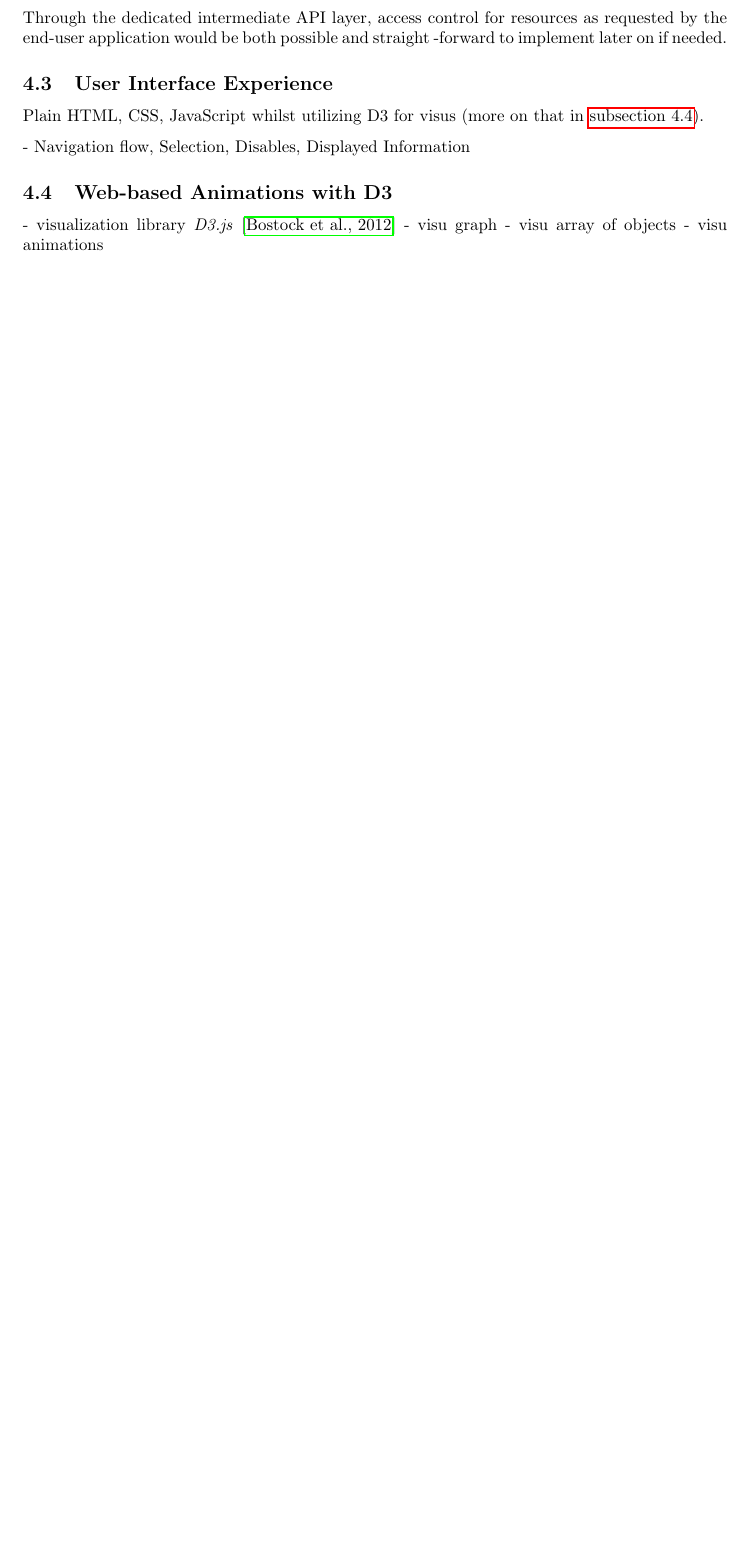
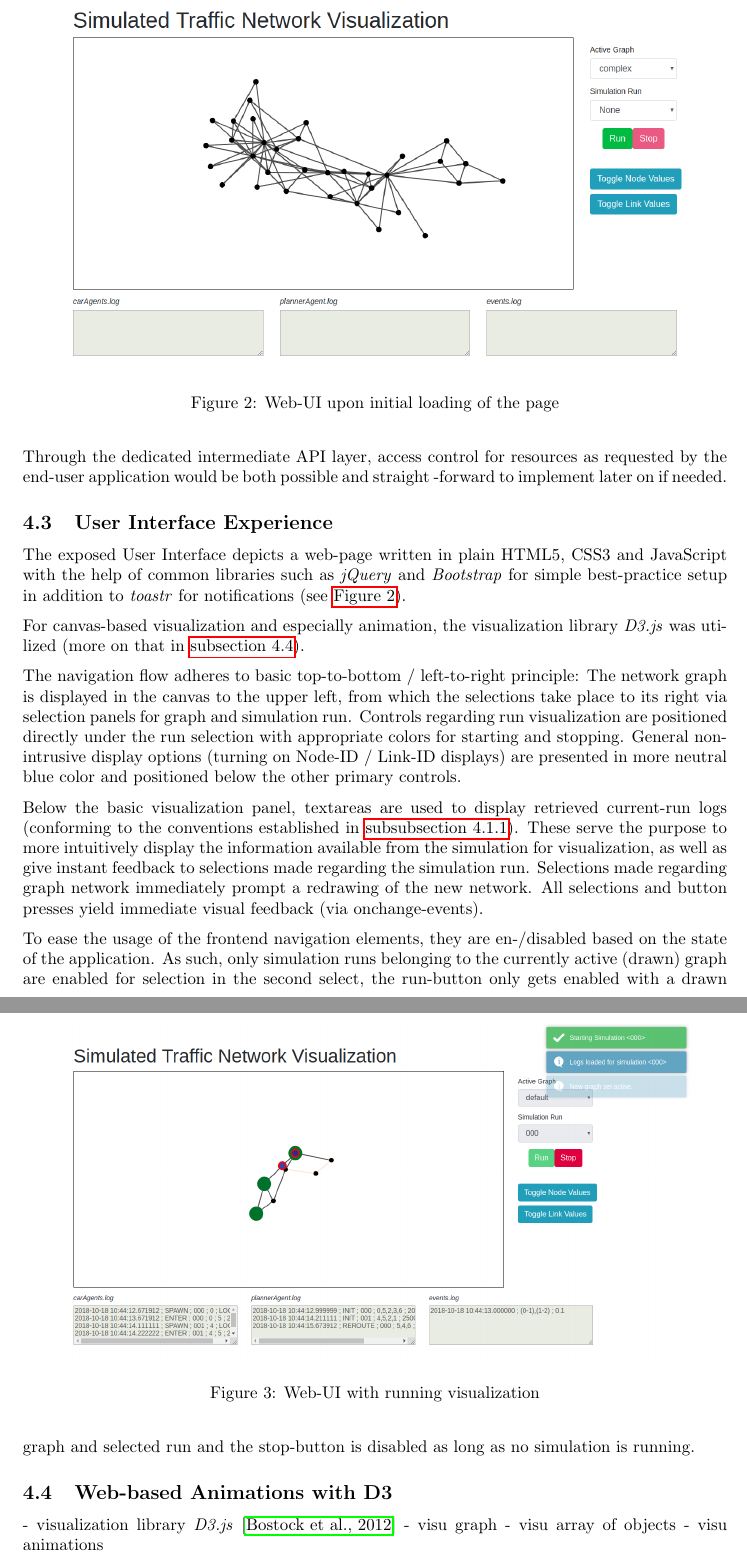
Before and after one commit to rngShard/tuk.mas.traffic-simulation-rti, a LaTeX paper (report/report.tex, which reads report/content/frontend.tex): part of page 8 of 11 before the commit and two parts of pages 8 and 9 of 12 after it, the two joined at a grey line, cut at the place of the change, the shorter picture padded with empty space. Compiled offline with pdfLaTeX.

Commit message:
frontend3 done (graphics included)

```diff
--- a/report/content/frontend.tex
+++ b/report/content/frontend.tex
@@ -82,15 +82,35 @@ Through the dedicated intermediate API layer, access control for resources as re
 
 \subsection{User Interface Experience}
 
-% TODO: frontend3
-Plain HTML, CSS, JavaScript whilst utilizing D3 for visus (more on that in \autoref{subsec:d3}).
+The exposed User Interface depicts a web-page written in plain HTML5, CSS3 and JavaScript with the help of common libraries such as \textit{jQuery} and \textit{Bootstrap} for simple best-practice setup in addition to \textit{toastr} for notifications (see \autoref{fig:web-ui-init}).
 
-- Navigation flow, Selection, Disables, Displayed Information
+\begin{figure}
+    \centering
+    \includegraphics[width=0.9\textwidth]{images/web-ui-init.png}
+    \caption{Web-UI upon initial loading of the page}
+    \label{fig:web-ui-init}
+\end{figure}
+
+For canvas-based visualization and especially animation, the visualization library \textit{D3.js} was utilized (more on that in \autoref{subsec:d3}).
+
+The navigation flow adheres to basic top-to-bottom / left-to-right principle: The network graph is displayed in the canvas to the upper left, from which the selections take place to its right via selection panels for graph and simulation run. Controls regarding run visualization are positioned directly under the run selection with appropriate colors for starting and stopping. General non-intrusive display options (turning on Node-ID / Link-ID displays) are presented in more neutral blue color and positioned below the other primary controls.
+
+Below the basic visualization panel, textareas are used to display retrieved current-run logs (conforming to the conventions established in \autoref{subsubsec:graphs}). These serve the purpose to more intuitively display the information available from the simulation for visualization, as well as give instant feedback to selections made regarding the simulation run. Selections made regarding graph network immediately prompt a redrawing of the new network. All selections and button presses yield immediate visual feedback (via onchange-events).
+
+To ease the usage of the frontend navigation elements, they are en-/disabled based on the state of the application. As such, only simulation runs belonging to the currently active (drawn) graph are enabled for selection in the second select, the run-button only gets enabled with a drawn graph and selected run and the stop-button is disabled as long as no simulation is running.
 
 
 \subsection{Web-based Animations with D3}\label{subsec:d3}
 
 % TODO: frontend4
+
+\begin{figure}
+    \centering
+    \includegraphics[width=0.9\textwidth]{images/web-ui-running.png}
+    \caption{Web-UI with running visualization}
+    \label{fig:web-ui-running}
+\end{figure}
+
 - visualization library \textit{D3.js} \cite{bostock2012d3}
   - visu graph
   - visu array of objects
```
Also changed, not shown: report/report.pdf, report/content/frontend.tex (4 more changed lines).
